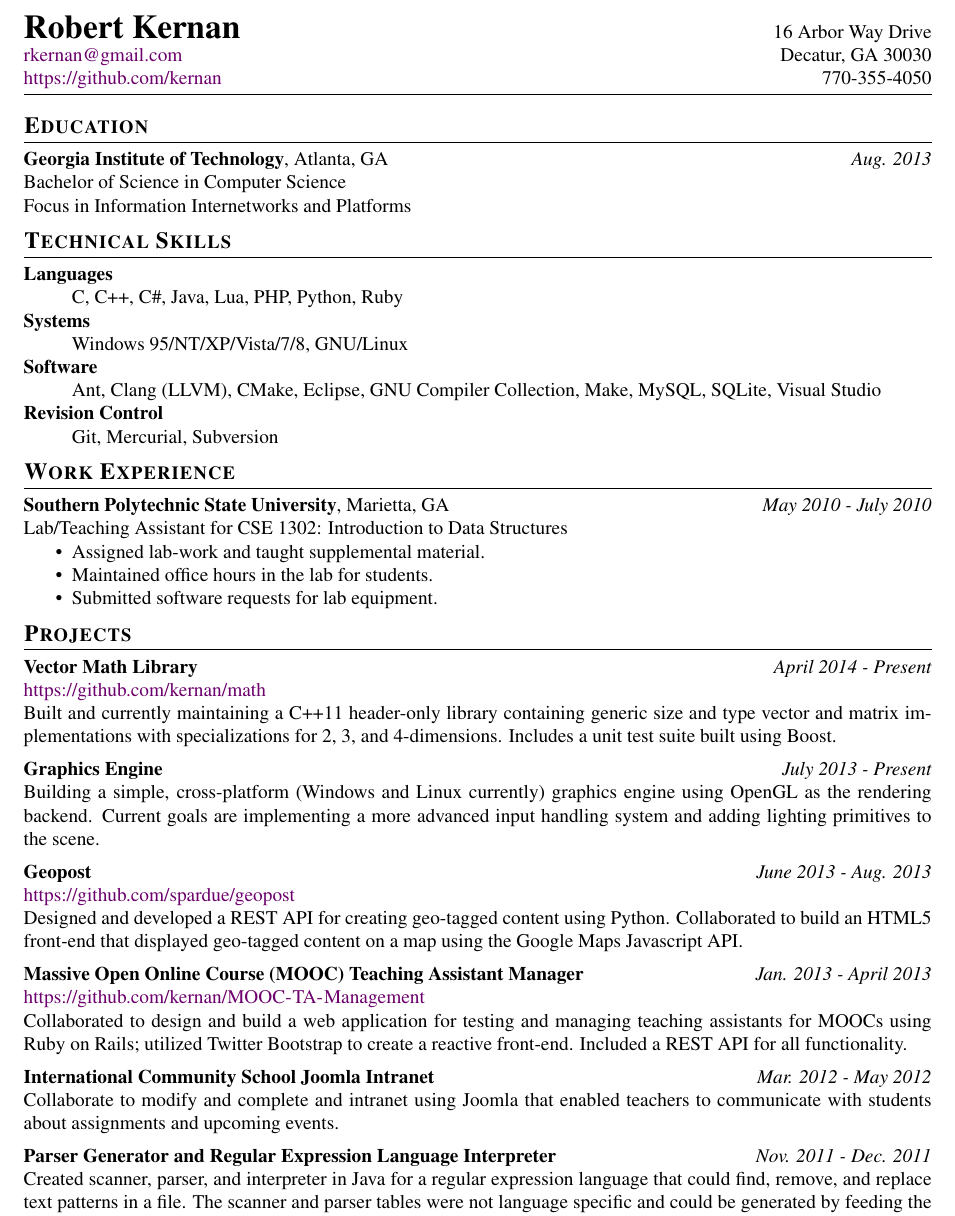
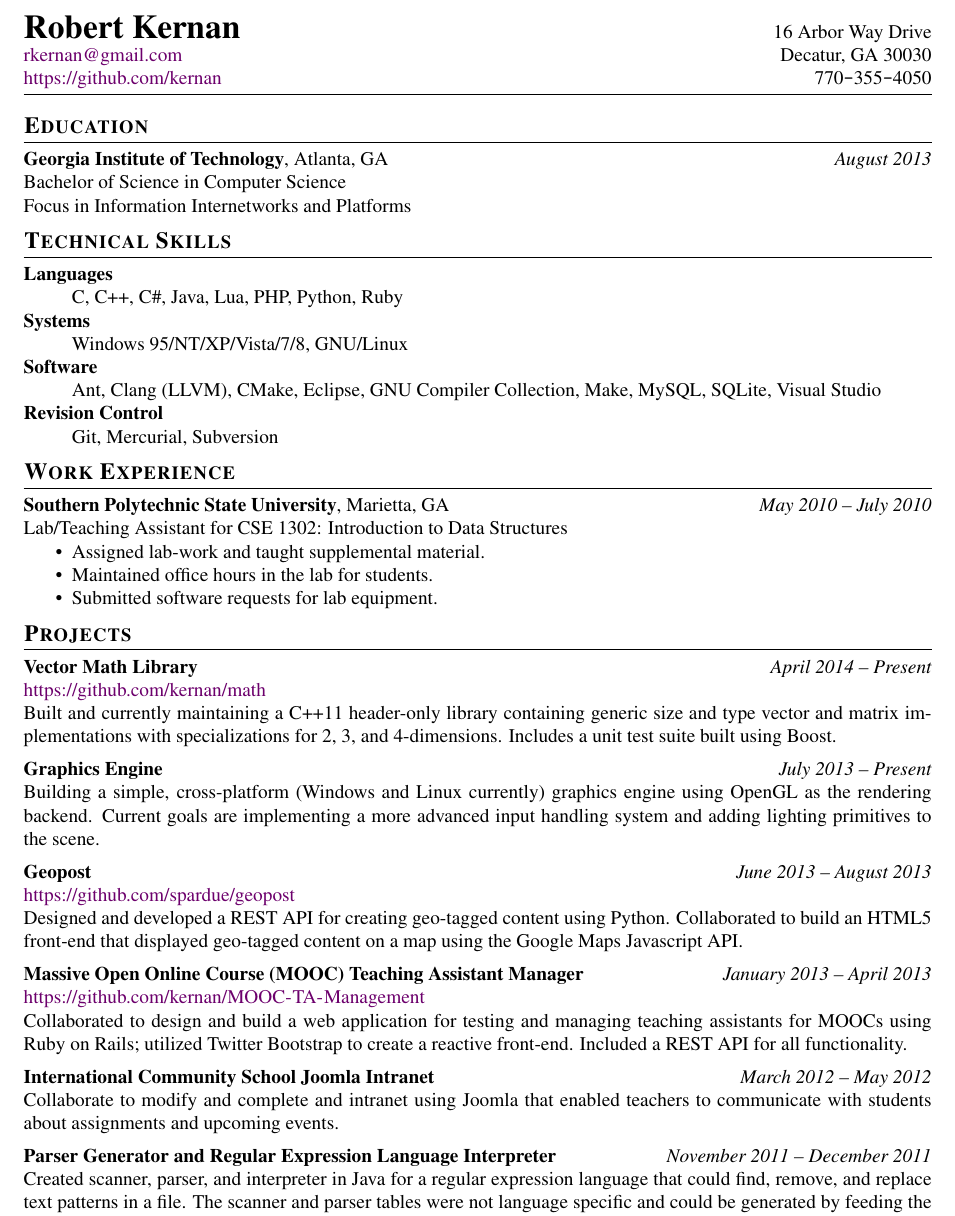
Before and after one commit to rkernan/resume, a LaTeX CV (resume.tex): part of the page, cut so that both start at the same text. Compiled offline with pdfLaTeX.

Commit message:
Fixed formatting and suppressed invalid chktex warnings.

```diff
--- a/resume.tex
+++ b/resume.tex
@@ -87,7 +87,7 @@
 
 \entry{Georgia Institute of Technology}
 \location{Atlanta, GA}
-\dates{Aug. 2013}
+\dates{August 2013}
 \begin{locationentry}
 	Bachelor of Science in Computer Science \\
 	Focus in Information Internetworks and Platforms % \\
@@ -113,7 +113,7 @@
 \section{Work Experience}
 \entry{Southern Polytechnic State University}
 \location{Marietta, GA}
-\dates{May 2010 - July 2010}
+\dates{May 2010 -- July 2010} % chktex 8
 \begin{locationentry}
 	Lab/Teaching Assistant for CSE 1302: Introduction to Data Structures
 	\begin{itemize}
@@ -126,7 +126,7 @@
 \section{Projects}
 
 \entry{Vector Math Library}
-\dates{April 2014 - Present}
+\dates{April 2014 -- Present} % chktex 8
 \begin{datedentry}
 	\url{https://github.com/kernan/math} \\
 	Built and currently maintaining a C++11 header-only library containing
@@ -145,16 +145,16 @@
 \end{datedentry}
 
 \entry{Geopost}
-\dates{June 2013 - Aug. 2013}
+\dates{June 2013 -- August 2013} % chktex 8
 \begin{datedentry}
 	\url{https://github.com/spardue/geopost} \\
 	Designed and developed a REST API for creating geo-tagged content using
 	Python.  Collaborated to build an HTML5 front-end that displayed geo-tagged
-	content on a map using the Google Maps Javascript API.
+	content on a map using the Google Maps Javascript API\@.
 \end{datedentry}
 
 \entry{Massive Open Online Course (MOOC) Teaching Assistant Manager}
-\dates{Jan. 2013 - April 2013}
+\dates{January 2013 -- April 2013} % chktex 8
 \begin{datedentry}
 	\url{https://github.com/kernan/MOOC-TA-Management} \\
 	Collaborated to design and build a web application for testing and managing
@@ -164,14 +164,14 @@
 \end{datedentry}
 
 \entry{International Community School Joomla Intranet}
-\dates{Mar. 2012 - May 2012}
+\dates{March 2012 -- May 2012} % chktex 8
 \begin{datedentry}
 	Collaborate to modify and complete and intranet using Joomla that enabled
 	teachers to communicate with students about assignments and upcoming events.
 \end{datedentry}
 
 \entry{Parser Generator and Regular Expression Language Interpreter}
-\dates{Nov. 2011 - Dec. 2011}
+\dates{November 2011 -- December 2011} % chktex 8
 \begin{datedentry}
 	Created scanner, parser, and interpreter in Java for a regular expression
 	language that could find, remove, and replace text patterns in a file. The
```
Also changed, not shown: resume.pdf, resume.tex (34 more changed lines).
